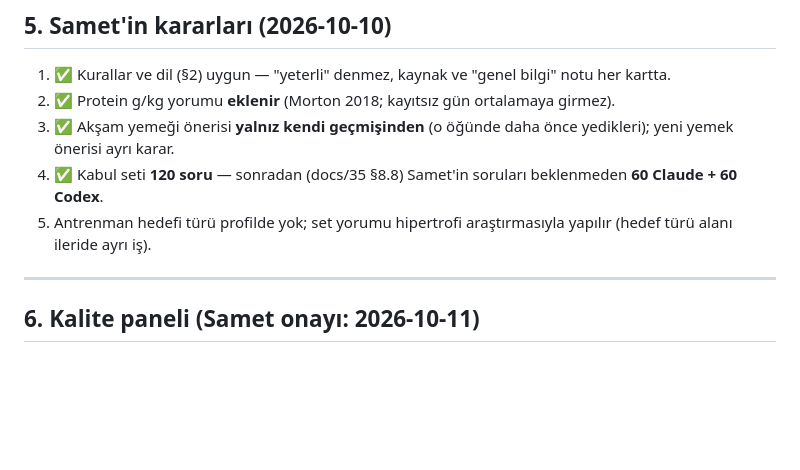
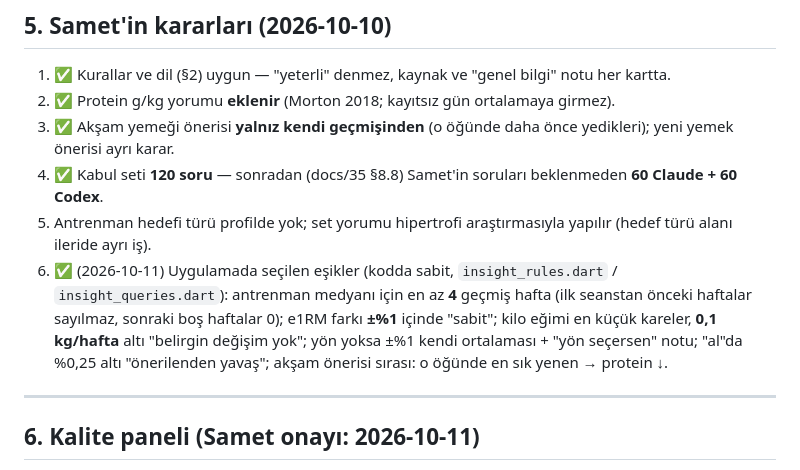
Before and after one commit to BS18-Production/fit-pack, a Markdown page: docs/36-verime-sor-yorum-katmani.md, the part around the change. GitHub-like rendering; blank space fills up the shorter version.

Commit message:
docs(36): yorum eşikleri Samet onayı (§5.6)
Co-Authored-By: Claude Opus 5.5 (1M context) <noreply@anthropic.com>

```diff
--- a/docs/36-verime-sor-yorum-katmani.md
+++ b/docs/36-verime-sor-yorum-katmani.md
@@ -132,6 +132,11 @@ olarak sunulmaz: "araştırmada bu düzeyin üstünde ek kazanım görülmedi".
 3. ✅ Akşam yemeği önerisi **yalnız kendi geçmişinden** (o öğünde daha önce yedikleri); yeni yemek önerisi ayrı karar.
 4. ✅ Kabul seti **120 soru** — sonradan (docs/35 §8.8) Samet'in soruları beklenmeden **60 Claude + 60 Codex**.
 5. Antrenman hedefi türü profilde yok; set yorumu hipertrofi araştırmasıyla yapılır (hedef türü alanı ileride ayrı iş).
+6. ✅ (2026-10-11) Uygulamada seçilen eşikler (kodda sabit, `insight_rules.dart` / `insight_queries.dart`):
+   antrenman medyanı için en az **4** geçmiş hafta (ilk seanstan önceki haftalar sayılmaz, sonraki boş haftalar 0);
+   e1RM farkı **±%1** içinde "sabit"; kilo eğimi en küçük kareler, **0,1 kg/hafta** altı "belirgin değişim yok";
+   yön yoksa ±%1 kendi ortalaması + "yön seçersen" notu; "al"da %0,25 altı "önerilenden yavaş";
+   akşam önerisi sırası: o öğünde en sık yenen → protein ↓.
 
 ---
 
```
Also changed, not shown: NEXT_TASKS.md (+1 -1 lines).
